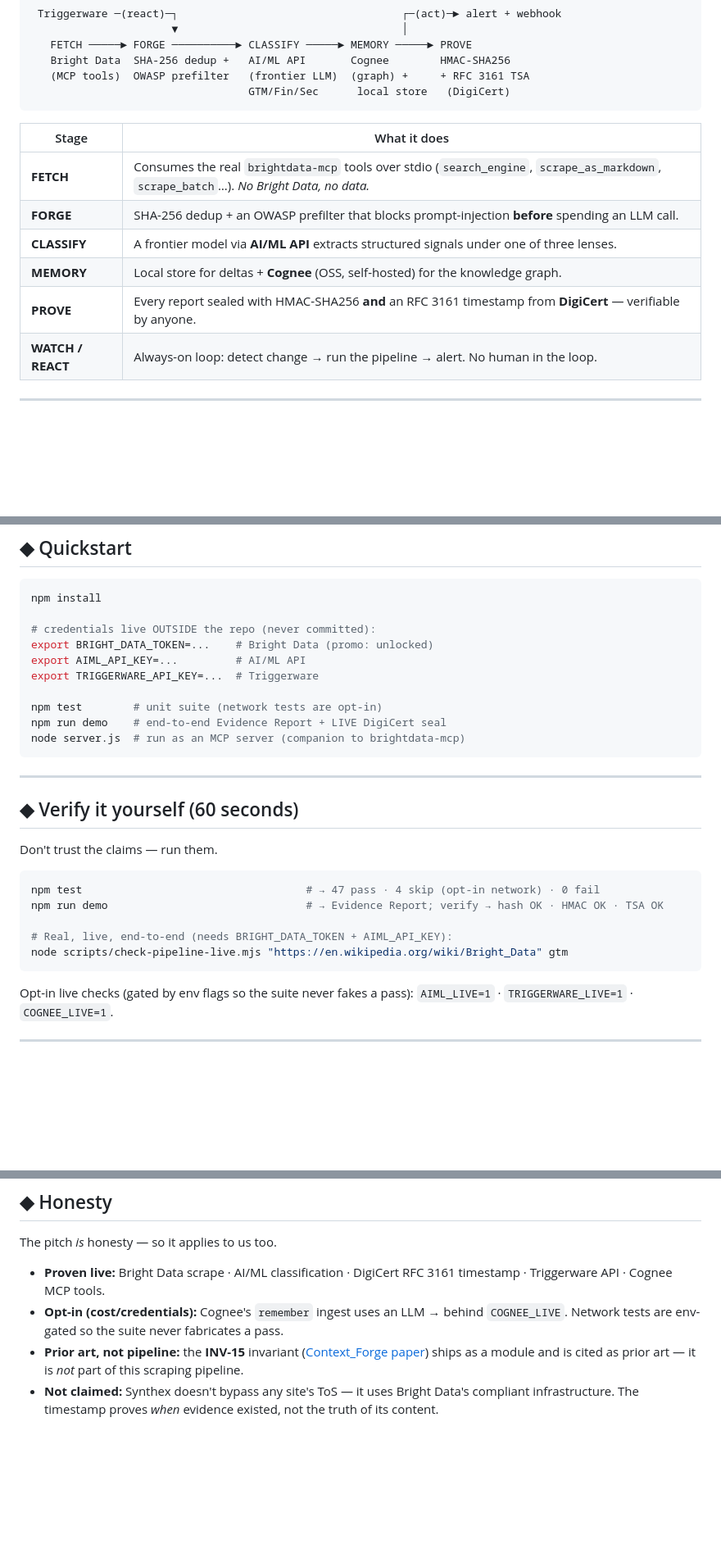
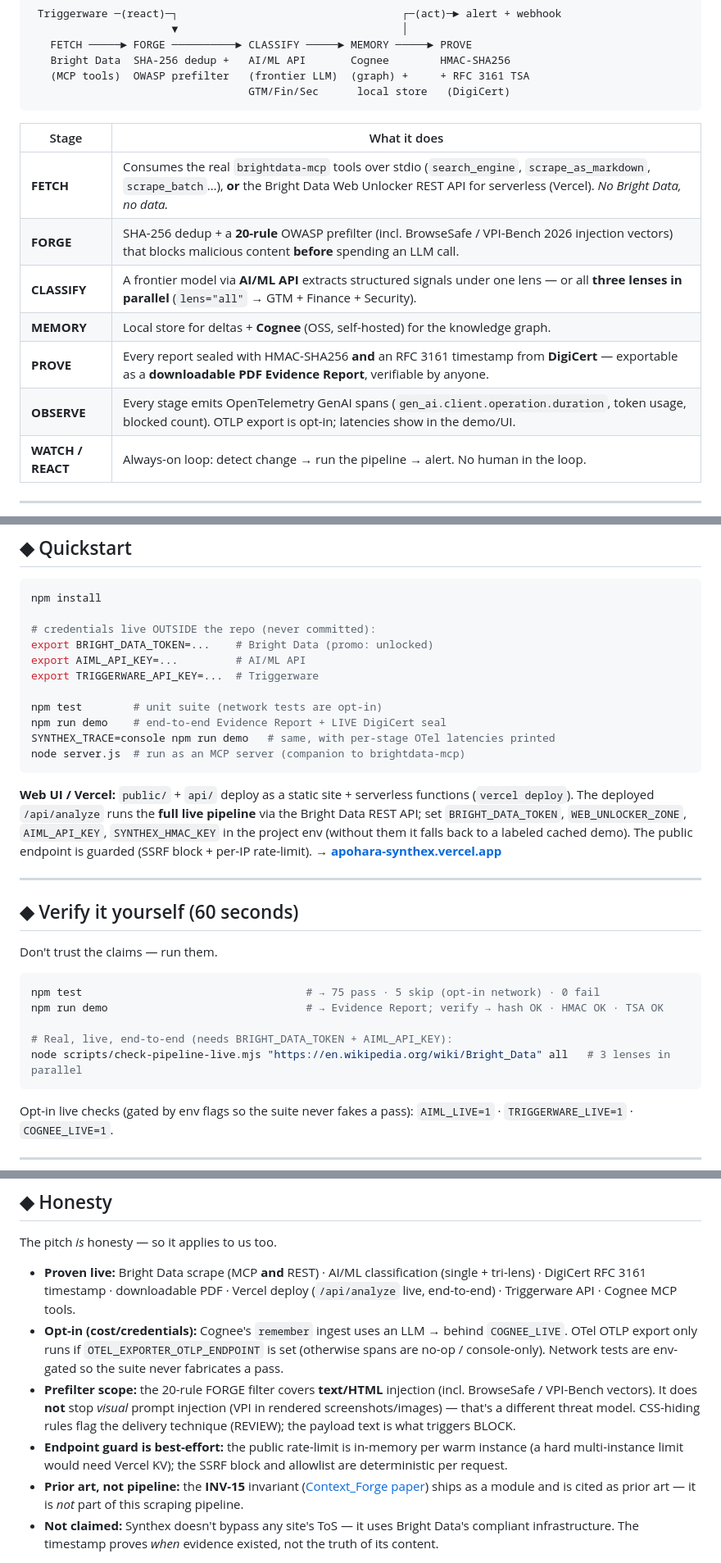
Before and after one commit to SuarezPM/apohara-synthex, a Markdown page: README.md, 3 parts joined by grey strips. Shown at 82% size. Drawn GitHub-style; blank space fills up the shorter version.

Commit message:
docs(readme): refleja FORGE v2, tri-lens, OTel, PDF, UI Vercel live + honestidad
Badge tests 75, live demo URL, etapas actualizadas (20 reglas, lens=all, PDF, OBSERVE),
quickstart UI/Vercel, y nuevas líneas de honestidad (prefilter text/HTML no VPI visual;
OTel opt-in; rate-limit best-effort).

Co-Authored-By: Claude Opus 4.7 <noreply@anthropic.com>

````diff
--- a/README.md
+++ b/README.md
@@ -47,11 +49,12 @@ Synthex is a **100% JavaScript MCP server** that wraps [`brightdata-mcp`](https:
 
 | Stage | What it does |
 |------|--------------|
-| **FETCH** | Consumes the real `brightdata-mcp` tools over stdio (`search_engine`, `scrape_as_markdown`, `scrape_batch`…). *No Bright Data, no data.* |
-| **FORGE** | SHA-256 dedup + an OWASP prefilter that blocks prompt-injection **before** spending an LLM call. |
-| **CLASSIFY** | A frontier model via **AI/ML API** extracts structured signals under one of three lenses. |
+| **FETCH** | Consumes the real `brightdata-mcp` tools over stdio (`search_engine`, `scrape_as_markdown`, `scrape_batch`…), **or** the Bright Data Web Unlocker REST API for serverless (Vercel). *No Bright Data, no data.* |
+| **FORGE** | SHA-256 dedup + a **20-rule** OWASP prefilter (incl. BrowseSafe / VPI-Bench 2026 injection vectors) that blocks malicious content **before** spending an LLM call. |
+| **CLASSIFY** | A frontier model via **AI/ML API** extracts structured signals under one lens — or all **three lenses in parallel** (`lens="all"` → GTM + Finance + Security). |
 | **MEMORY** | Local store for deltas + **Cognee** (OSS, self-hosted) for the knowledge graph. |
-| **PROVE** | Every report sealed with HMAC-SHA256 **and** an RFC 3161 timestamp from **DigiCert** — verifiable by anyone. |
+| **PROVE** | Every report sealed with HMAC-SHA256 **and** an RFC 3161 timestamp from **DigiCert** — exportable as a **downloadable PDF Evidence Report**, verifiable by anyone. |
+| **OBSERVE** | Every stage emits OpenTelemetry GenAI spans (`gen_ai.client.operation.duration`, token usage, blocked count). OTLP export is opt-in; latencies show in the demo/UI. |
 | **WATCH / REACT** | Always-on loop: detect change → run the pipeline → alert. No human in the loop. |
 
 ---
@@ -68,8 +71,15 @@ export TRIGGERWARE_API_KEY=...  # Triggerware
 
 npm test        # unit suite (network tests are opt-in)
 npm run demo    # end-to-end Evidence Report + LIVE DigiCert seal
+SYNTHEX_TRACE=console npm run demo   # same, with per-stage OTel latencies printed
 node server.js  # run as an MCP server (companion to brightdata-mcp)
 ```
+
+**Web UI / Vercel:** `public/` + `api/` deploy as a static site + serverless functions
+(`vercel deploy`). The deployed `/api/analyze` runs the **full live pipeline** via the Bright
+Data REST API; set `BRIGHT_DATA_TOKEN`, `WEB_UNLOCKER_ZONE`, `AIML_API_KEY`, `SYNTHEX_HMAC_KEY`
+in the project env (without them it falls back to a labeled cached demo). The public endpoint is
+guarded (SSRF block + per-IP rate-limit). → **[apohara-synthex.vercel.app](https://apohara-synthex.vercel.app)**
 
 ---
 
@@ -78,11 +88,11 @@ node server.js  # run as an MCP server (companion to brightdata-mcp)
 Don't trust the claims — run them.
 
 ```bash
-npm test                                   # → 47 pass · 4 skip (opt-in network) · 0 fail
+npm test                                   # → 75 pass · 5 skip (opt-in network) · 0 fail
 npm run demo                               # → Evidence Report; verify → hash OK · HMAC OK · TSA OK
 
 # Real, live, end-to-end (needs BRIGHT_DATA_TOKEN + AIML_API_KEY):
-node scripts/check-pipeline-live.mjs "https://en.wikipedia.org/wiki/Bright_Data" gtm
+node scripts/check-pipeline-live.mjs "https://en.wikipedia.org/wiki/Bright_Data" all   # 3 lenses in parallel
 ```
 
 Opt-in live checks (gated by env flags so the suite never fakes a pass): `AIML_LIVE=1` · `TRIGGERWARE_LIVE=1` · `COGNEE_LIVE=1`.
@@ -104,8 +114,10 @@ Opt-in live checks (gated by env flags so the suite never fakes a pass): `AIML_L
 
 The pitch *is* honesty — so it applies to us too.
 
-- **Proven live:** Bright Data scrape · AI/ML classification · DigiCert RFC 3161 timestamp · Triggerware API · Cognee MCP tools.
-- **Opt-in (cost/credentials):** Cognee's `remember` ingest uses an LLM → behind `COGNEE_LIVE`. Network tests are env-gated so the suite never fabricates a pass.
+- **Proven live:** Bright Data scrape (MCP **and** REST) · AI/ML classification (single + tri-lens) · DigiCert RFC 3161 timestamp · downloadable PDF · Vercel deploy (`/api/analyze` live, end-to-end) · Triggerware API · Cognee MCP tools.
+- **Opt-in (cost/credentials):** Cognee's `remember` ingest uses an LLM → behind `COGNEE_LIVE`. OTel OTLP export only runs if `OTEL_EXPORTER_OTLP_ENDPOINT` is set (otherwise spans are no-op / console-only). Network tests are env-gated so the suite never fabricates a pass.
+- **Prefilter scope:** the 20-rule FORGE filter covers **text/HTML** injection (incl. BrowseSafe / VPI-Bench vectors). It does **not** stop *visual* prompt injection (VPI in rendered screenshots/images) — that's a different threat model. CSS-hiding rules flag the delivery technique (REVIEW); the payload text is what triggers BLOCK.
+- **Endpoint guard is best-effort:** the public rate-limit is in-memory per warm instance (a hard multi-instance limit would need Vercel KV); the SSRF block and allowlist are deterministic per request.
 - **Prior art, not pipeline:** the **INV-15** invariant ([Context_Forge paper](https://doi.org/10.5281/zenodo.20277875)) ships as a module and is cited as prior art — it is *not* part of this scraping pipeline.
 - **Not claimed:** Synthex doesn't bypass any site's ToS — it uses Bright Data's compliant infrastructure. The timestamp proves *when* evidence existed, not the truth of its content.
 
````
Also changed, not shown: other parts of README.md (+4 -2 lines).
